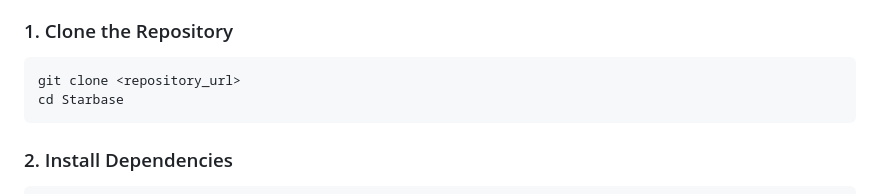
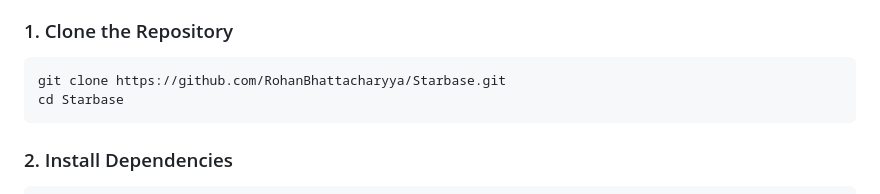
Before and after one commit to RohanBhattacharyya/Starbase, a Markdown page: README.md, the part around the change. Drawn GitHub-style.

Commit message:
fix: update git clone command

````diff
--- a/README.md
+++ b/README.md
@@ -31,7 +31,7 @@ This application is built using Electron. To build and install it, follow these
 ### 1. Clone the Repository
 
 ```bash
-git clone <repository_url>
+git clone https://github.com/RohanBhattacharyya/Starbase.git
 cd Starbase
 ```
 
````
